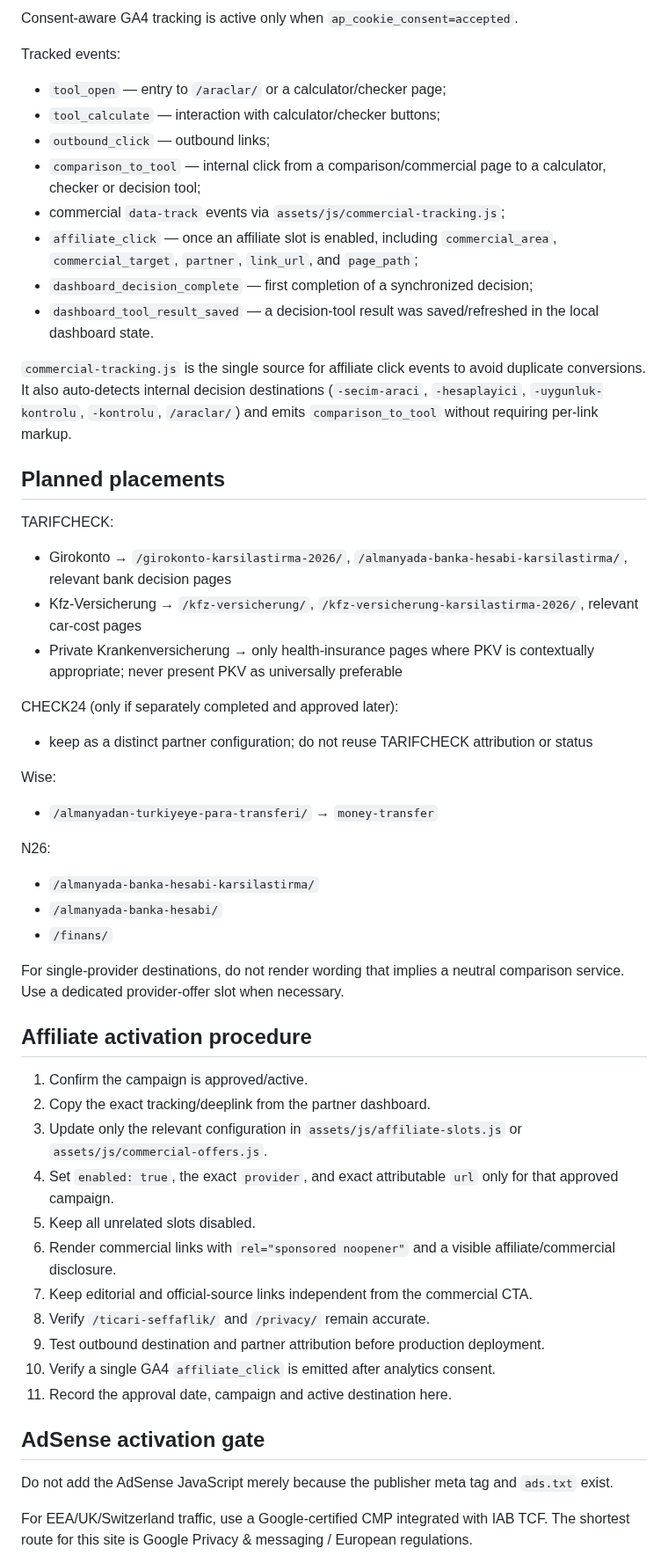
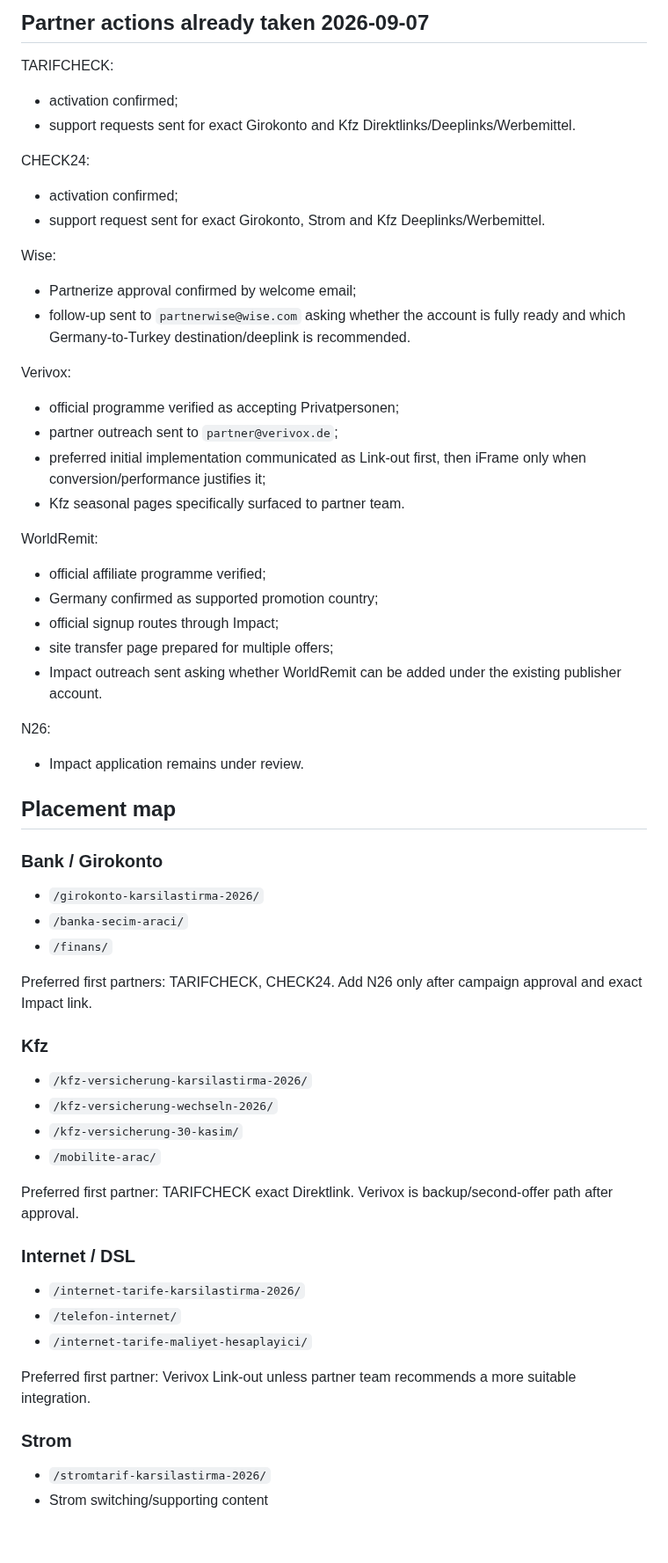
Before and after one commit to tariksem/almanyapusulasi, a Markdown page: MONETIZATION.md, the part around one of its changes. Shown at 88% size. GitHub-like rendering; blank space fills up the shorter version.

```diff
--- a/MONETIZATION.md
+++ b/MONETIZATION.md
@@ -31,55 +48,59 @@ The N26/Impact website verification meta tag is intentionally retained on the ho
 
-Consent-aware GA4 tracking is active only when `ap_cookie_consent=accepted`.
-
-Tracked events:
-- `tool_open` — entry to `/araclar/` or a calculator/checker page;
-- `tool_calculate` — interaction with calculator/checker buttons;
-- `outbound_click` — outbound links;
-- `comparison_to_tool` — internal click from a comparison/commercial page to a calculator, checker or decision tool;
-- commercial `data-track` events via `assets/js/commercial-tracking.js`;
-- `affiliate_click` — once an affiliate slot is enabled, including `commercial_area`, `commercial_target`, `partner`, `link_url`, and `page_path`;
-- `dashboard_decision_complete` — first completion of a synchronized decision;
-- `dashboard_tool_result_saved` — a decision-tool result was saved/refreshed in the local dashboard state.
-
-`commercial-tracking.js` is the single source for affiliate click events to avoid duplicate conversions. It also auto-detects internal decision destinations (`-secim-araci`, `-hesaplayici`, `-uygunluk-kontrolu`, `-kontrolu`, `/araclar/`) and emits `comparison_to_tool` without requiring per-link markup.
-
-## Planned placements
+## Partner actions already taken 2026-09-07
 
 TARIFCHECK:
-- Girokonto → `/girokonto-karsilastirma-2026/`, `/almanyada-banka-hesabi-karsilastirma/`, relevant bank decision pages
-- Kfz-Versicherung → `/kfz-versicherung/`, `/kfz-versicherung-karsilastirma-2026/`, relevant car-cost pages
-- Private Krankenversicherung → only health-insurance pages where PKV is contextually appropriate; never present PKV as universally preferable
+- activation confirmed;
+- support requests sent for exact Girokonto and Kfz Direktlinks/Deeplinks/Werbemittel.
 
-CHECK24 (only if separately completed and approved later):
-- keep as a distinct partner configuration; do not reuse TARIFCHECK attribution or status
+CHECK24:
+- activation confirmed;
+- support request sent for exact Girokonto, Strom and Kfz Deeplinks/Werbemittel.
 
 Wise:
-- `/almanyadan-turkiyeye-para-transferi/` → `money-transfer`
+- Partnerize approval confirmed by welcome email;
+- follow-up sent to `partnerwise@wise.com` asking whether the account is fully ready and which Germany-to-Turkey destination/deeplink is recommended.
+
+Verivox:
+- official programme verified as accepting Privatpersonen;
+- partner outreach sent to `partner@verivox.de`;
+- preferred initial implementation communicated as Link-out first, then iFrame only when conversion/performance justifies it;
+- Kfz seasonal pages specifically surfaced to partner team.
+
+WorldRemit:
+- official affiliate programme verified;
+- Germany confirmed as supported promotion country;
+- official signup routes through Impact;
+- site transfer page prepared for multiple offers;
+- Impact outreach sent asking whether WorldRemit can be added under the existing publisher account.
 
 N26:
-- `/almanyada-banka-hesabi-karsilastirma/`
-- `/almanyada-banka-hesabi/`
+- Impact application remains under review.
+
+## Placement map
+
+### Bank / Girokonto
+- `/girokonto-karsilastirma-2026/`
+- `/banka-secim-araci/`
 - `/finans/`
 
-For single-provider destinations, do not render wording that implies a neutral comparison service. Use a dedicated provider-offer slot when necessary.
+Preferred first partners: TARIFCHECK, CHECK24. Add N26 only after campaign approval and exact Impact link.
 
-## Affiliate activation procedure
+### Kfz
+- `/kfz-versicherung-karsilastirma-2026/`
+- `/kfz-versicherung-wechseln-2026/`
+- `/kfz-versicherung-30-kasim/`
+- `/mobilite-arac/`
 
-1. Confirm the campaign is approved/active.
-2. Copy the exact tracking/deeplink from the partner dashboard.
-3. Update only the relevant configuration in `assets/js/affiliate-slots.js` or `assets/js/commercial-offers.js`.
-4. Set `enabled: true`, the exact `provider`, and exact attributable `url` only for that approved campaign.
-5. Keep all unrelated slots disabled.
-6. Render commercial links with `rel="sponsored noopener"` and a visible affiliate/commercial disclosure.
-7. Keep editorial and official-source links independent from the commercial CTA.
-8. Verify `/ticari-seffaflik/` and `/privacy/` remain accurate.
-9. Test outbound destination and partner attribution before production deployment.
-10. Verify a single GA4 `affiliate_click` is emitted after analytics consent.
-11. Record the approval date, campaign and active destination here.
+Preferred first partner: TARIFCHECK exact Direktlink. Verivox is backup/second-offer path after approval.
 
-## AdSense activation gate
+### Internet / DSL
+- `/internet-tarife-karsilastirma-2026/`
+- `/telefon-internet/`
+- `/internet-tarife-maliyet-hesaplayici/`
 
-Do not add the AdSense JavaScript merely because the publisher meta tag and `ads.txt` exist.
+Preferred first partner: Verivox Link-out unless partner team recommends a more suitable integration.
 
-For EEA/UK/Switzerland traffic, use a Google-certified CMP integrated with IAB TCF. The shortest route for this site is Google Privacy & messaging / European regulations.
+### Strom
+- `/stromtarif-karsilastirma-2026/`
+- Strom switching/supporting content
 
```
Also changed, not shown: other parts of MONETIZATION.md (+98 -53 lines).
